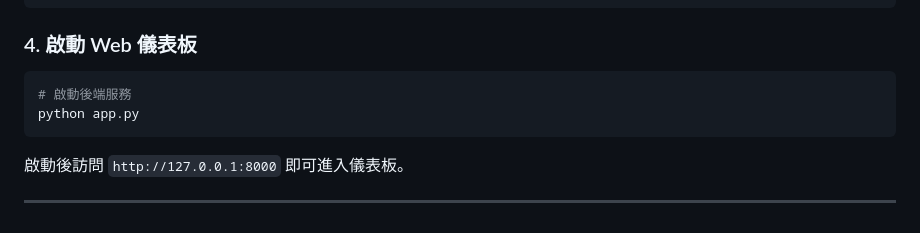
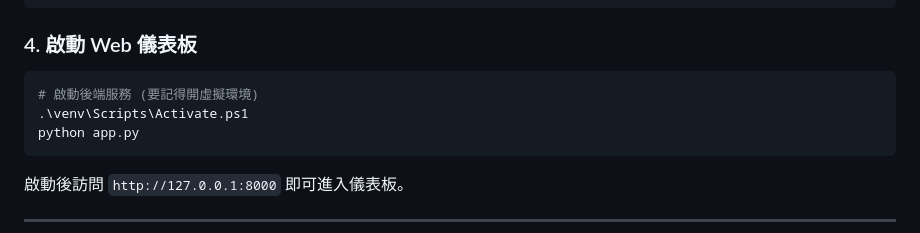
Before and after one commit to wijinzo/inspiration-system, a Markdown page: README.md, the part around the change. Drawn GitHub-style.

Commit message:
Update README in backend

````diff
--- a/README.md
+++ b/README.md
@@ -83,7 +83,8 @@ python crawlers/trend_crawler.py
 
 ### 4. 啟動 Web 儀表板
 ```bash
-# 啟動後端服務
+# 啟動後端服務 (要記得開虛擬環境)
+.\venv\Scripts\Activate.ps1
 python app.py
 ```
 啟動後訪問 `http://127.0.0.1:8000` 即可進入儀表板。
````
